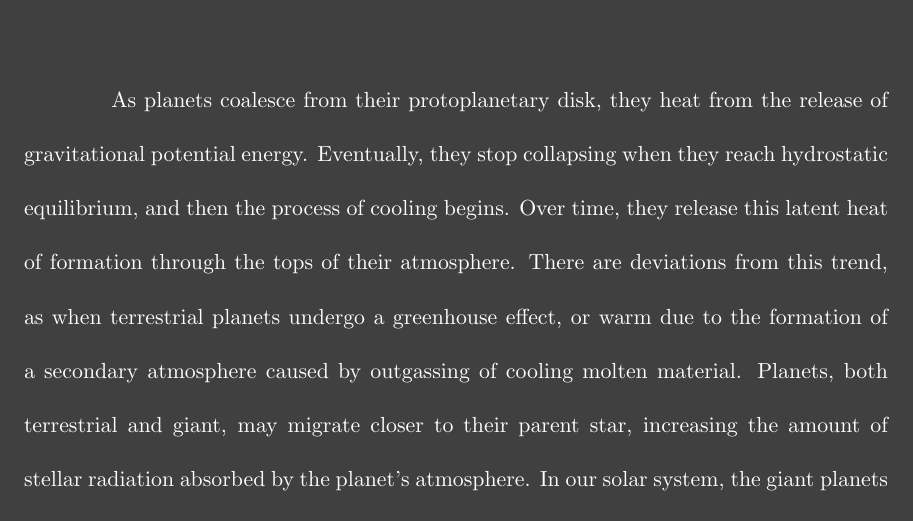
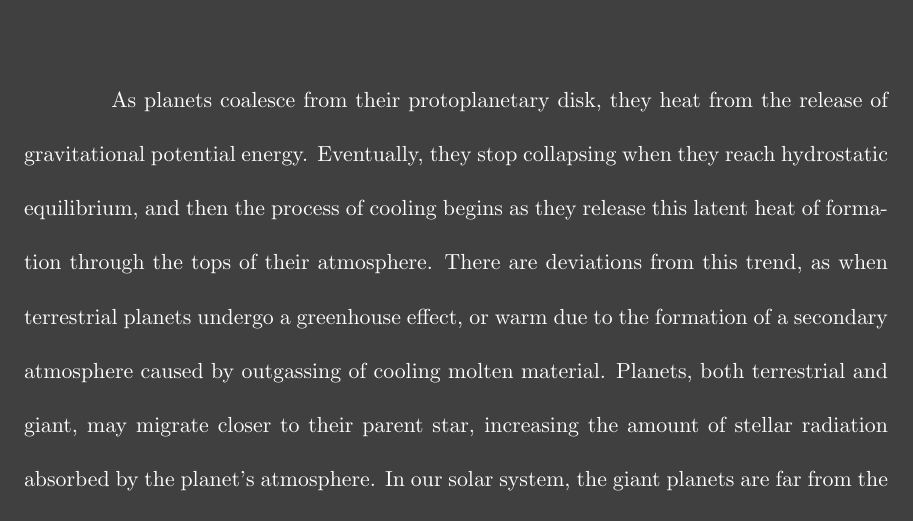
Before and after one commit to rschroder/ice_giant_thermal_evolution_thesis, a LaTeX thesis (wcz_thesis.tex): part of page 9 of 19, cut so that both start at the same text. Compiled offline with pdfLaTeX; a LaTeX package or settings file that is missing is left out.

Commit message:
edits to intro

```diff
--- a/wcz_thesis.tex
+++ b/wcz_thesis.tex
@@ -88,7 +88,7 @@ Stinkers
 %\part{First Part}
 
 \chapter{Introduction}
-As planets coalesce from their protoplanetary disk, they heat from the release of gravitational potential energy. Eventually, they stop collapsing when they reach hydrostatic equilibrium, and then the process of cooling begins. Over time, they release this latent heat of formation through the tops of their atmosphere. There are deviations from this trend, as when terrestrial planets undergo a greenhouse effect, or warm due to the formation of a secondary atmosphere caused by outgassing of cooling molten material. Planets, both terrestrial and giant, may migrate closer to their parent star, increasing the amount of stellar radiation absorbed by the planet's atmosphere. In our solar system, the giant planets are far from the Sun, quite old, and primarily of solar composition. As such, we are not concerned with those warming scenarios. In this paper, we examine the thermal evolution of the planet Uranus. Uranus is closer to the Sun than its neighbor Neptune, with which it shares similarities in mass and chemical composition. Oddly, it is cooler than its more distant counterpart. Much work has been done with model Uranus atmospheres. These models assume a thoroughly convective atmosphere and have been consistently at odds with observation and do not predict the under-luminous Uranus that we now observe. In this paper, we examine the impact of condensation-inhibited convection on the planet's thermal evolution to see if it offers a possible explanation for current observations. In section 1.1, we review prior work done on model atmospheres of solar system giant planets. In section 1.2, we review prior work done on the formation of water condensation zones in these hydrogen rich atmospheres. In chapter 2, we describe our model and discuss the ramifications for the thermal evolution of Uranus.
+As planets coalesce from their protoplanetary disk, they heat from the release of gravitational potential energy. Eventually, they stop collapsing when they reach hydrostatic equilibrium, and then the process of cooling begins as they release this latent heat of formation through the tops of their atmosphere. There are deviations from this trend, as when terrestrial planets undergo a greenhouse effect, or warm due to the formation of a secondary atmosphere caused by outgassing of cooling molten material. Planets, both terrestrial and giant, may migrate closer to their parent star, increasing the amount of stellar radiation absorbed by the planet's atmosphere. In our solar system, the giant planets are far from the Sun, quite old, and primarily of solar composition. As such, we are not concerned with those warming scenarios. In this paper, we examine the thermal evolution of the planet Uranus. Uranus is closer to the Sun than its neighbor Neptune, with which it shares similarities in mass and chemical composition. Oddly, it is cooler than its more distant counterpart. Much work has been done with model Uranus atmospheres. These models assume a thoroughly convective atmosphere and have been consistently at odds with observation and do not predict the under-luminous Uranus that we now observe. In this paper, we examine the impact of condensation-inhibited convection on the planet's thermal evolution to see if it offers a possible explanation for current observations. In section 1.1, we review prior work done on model atmospheres of solar system giant planets. In section 1.2, we review prior work done on the formation of water condensation zones in these hydrogen rich atmospheres. In chapter 2, we describe our model and discuss the ramifications for the thermal evolution of Uranus.
 
 
 
```
Also changed, not shown: wcz_thesis.pdf, 3 other files.
